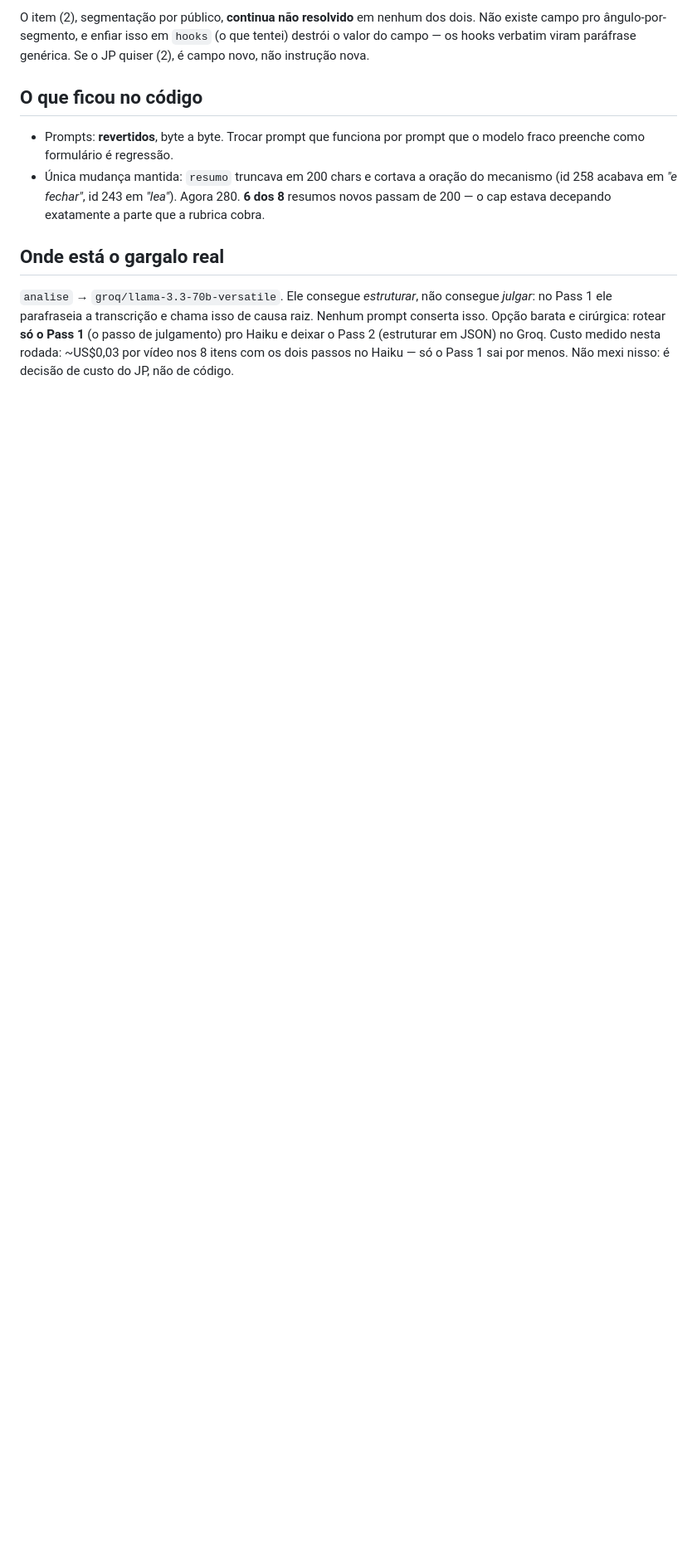
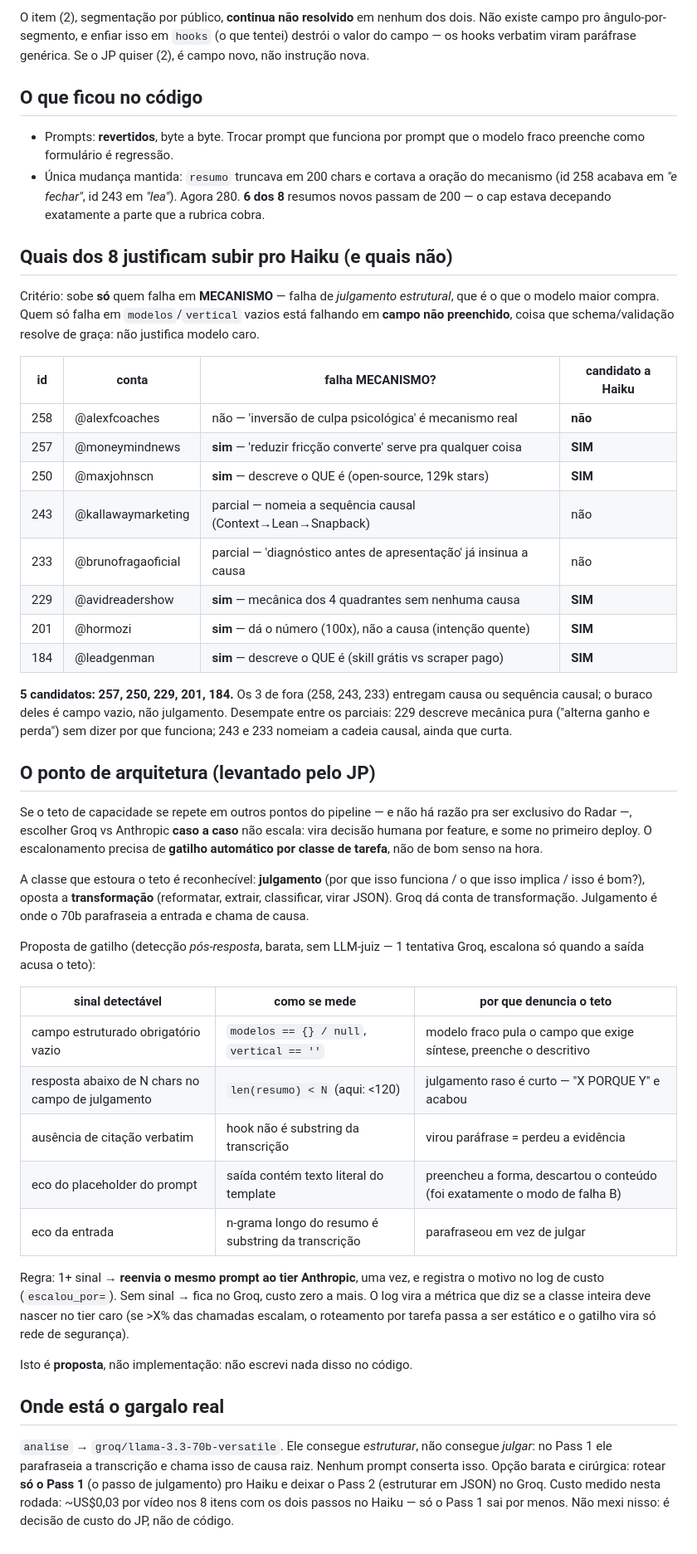
Before and after one commit to jpm-star/noemi-infra, a Markdown page: RADAR_PROFUNDIDADE.md, the part around the change. Shown at 83% size. GitHub-like rendering; blank space fills up the shorter version.

Commit message:
docs(radar): fecha o laudo — 5 candidatos a Haiku + gatilho automatico de escalonamento
Criterio de quem sobe de modelo: falha em MECANISMO (julgamento estrutural),
nao campo vazio (schema resolve). Candidatos: 257, 250, 229, 201, 184.
Fora: 258, 243, 233 — entregam causa, so falta preencher campo.

Ponto do JP: se o teto se repete no pipeline, o escalonamento Groq->Anthropic
precisa de gatilho por classe de tarefa (julgamento vs transformacao), detectado
pos-resposta: campo estruturado vazio, resumo curto, hook nao-verbatim, eco de
placeholder, eco da entrada. Proposta — nada implementado.

```diff
--- a/RADAR_PROFUNDIDADE.md
+++ b/RADAR_PROFUNDIDADE.md
@@ -232,6 +232,58 @@ instrução nova.
   (id 258 acabava em *"e fechar"*, id 243 em *"lea"*). Agora 280. **6 dos 8** resumos novos
   passam de 200 — o cap estava decepando exatamente a parte que a rubrica cobra.
 
+## Quais dos 8 justificam subir pro Haiku (e quais não)
+
+Critério: sobe **só** quem falha em **MECANISMO** — falha de *julgamento estrutural*, que é o
+que o modelo maior compra. Quem só falha em `modelos`/`vertical` vazios está falhando em
+**campo não preenchido**, coisa que schema/validação resolve de graça: não justifica modelo caro.
+
+| id | conta | falha MECANISMO? | candidato a Haiku |
+|---|---|---|---|
+| 258 | @alexfcoaches | não — 'inversão de culpa psicológica' é mecanismo real | **não** |
+| 257 | @moneymindnews | **sim** — 'reduzir fricção converte' serve pra qualquer coisa | **SIM** |
+| 250 | @maxjohnscn | **sim** — descreve o QUE é (open-source, 129k stars) | **SIM** |
+| 243 | @kallawaymarketing | parcial — nomeia a sequência causal (Context→Lean→Snapback) | não |
+| 233 | @brunofragaoficial | parcial — 'diagnóstico antes de apresentação' já insinua a causa | não |
+| 229 | @avidreadershow | **sim** — mecânica dos 4 quadrantes sem nenhuma causa | **SIM** |
+| 201 | @hormozi | **sim** — dá o número (100x), não a causa (intenção quente) | **SIM** |
+| 184 | @leadgenman | **sim** — descreve o QUE é (skill grátis vs scraper pago) | **SIM** |
+
+**5 candidatos: 257, 250, 229, 201, 184.** Os 3 de fora (258, 243, 233) entregam causa ou
+sequência causal; o buraco deles é campo vazio, não julgamento. Desempate entre os parciais:
+229 descreve mecânica pura ("alterna ganho e perda") sem dizer por que funciona; 243 e 233
+nomeiam a cadeia causal, ainda que curta.
+
+## O ponto de arquitetura (levantado pelo JP)
+
+Se o teto de capacidade se repete em outros pontos do pipeline — e não há razão pra ser
+exclusivo do Radar —, escolher Groq vs Anthropic **caso a caso** não escala: vira decisão
+humana por feature, e some no primeiro deploy. O escalonamento precisa de **gatilho automático
+por classe de tarefa**, não de bom senso na hora.
+
+A classe que estoura o teto é reconhecível: **julgamento** (por que isso funciona / o que isso
+implica / isso é bom?), oposta a **transformação** (reformatar, extrair, classificar, virar
+JSON). Groq dá conta de transformação. Julgamento é onde o 70b parafraseia a entrada e chama
+de causa.
+
+Proposta de gatilho (detecção *pós-resposta*, barata, sem LLM-juiz — 1 tentativa Groq,
+escalona só quando a saída acusa o teto):
+
+| sinal detectável | como se mede | por que denuncia o teto |
+|---|---|---|
+| campo estruturado obrigatório vazio | `modelos == {} / null`, `vertical == ''` | modelo fraco pula o campo que exige síntese, preenche o descritivo |
+| resposta abaixo de N chars no campo de julgamento | `len(resumo) < N` (aqui: <120) | julgamento raso é curto — "X PORQUE Y" e acabou |
+| ausência de citação verbatim | hook não é substring da transcrição | virou paráfrase = perdeu a evidência |
+| eco do placeholder do prompt | saída contém texto literal do template | preencheu a forma, descartou o conteúdo (foi exatamente o modo de falha B) |
+| eco da entrada | n-grama longo do resumo é substring da transcrição | parafraseou em vez de julgar |
+
+Regra: 1+ sinal → **reenvia o mesmo prompt ao tier Anthropic**, uma vez, e registra o motivo
+no log de custo (`escalou_por=`). Sem sinal → fica no Groq, custo zero a mais. O log vira a
+métrica que diz se a classe inteira deve nascer no tier caro (se >X% das chamadas escalam,
+o roteamento por tarefa passa a ser estático e o gatilho vira só rede de segurança).
+
+Isto é **proposta**, não implementação: não escrevi nada disso no código.
+
 ## Onde está o gargalo real
 
 `analise` → `groq/llama-3.3-70b-versatile`. Ele consegue *estruturar*, não consegue *julgar*:
```
